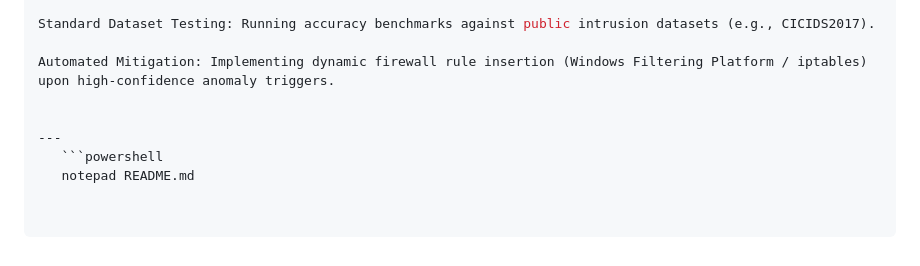
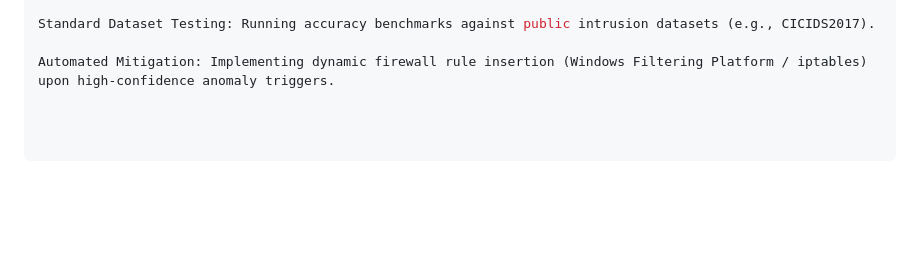
Before and after one commit to shekinahomollo/network-ids-capstone, a Markdown page: README.md, the part around the change. GitHub-like rendering; blank space fills up the shorter version.

Commit message:
Clean up README by removing unused content
Removed unnecessary instructions and code block.

````diff
--- a/README.md
+++ b/README.md
@@ -129,8 +129,3 @@ Multi-Model Benchmark: Extending evaluation to compare Isolation Forest performa
 Standard Dataset Testing: Running accuracy benchmarks against public intrusion datasets (e.g., CICIDS2017).
 
 Automated Mitigation: Implementing dynamic firewall rule insertion (Windows Filtering Platform / iptables) upon high-confidence anomaly triggers.
-
-
----
-   ```powershell
-   notepad README.md
````
